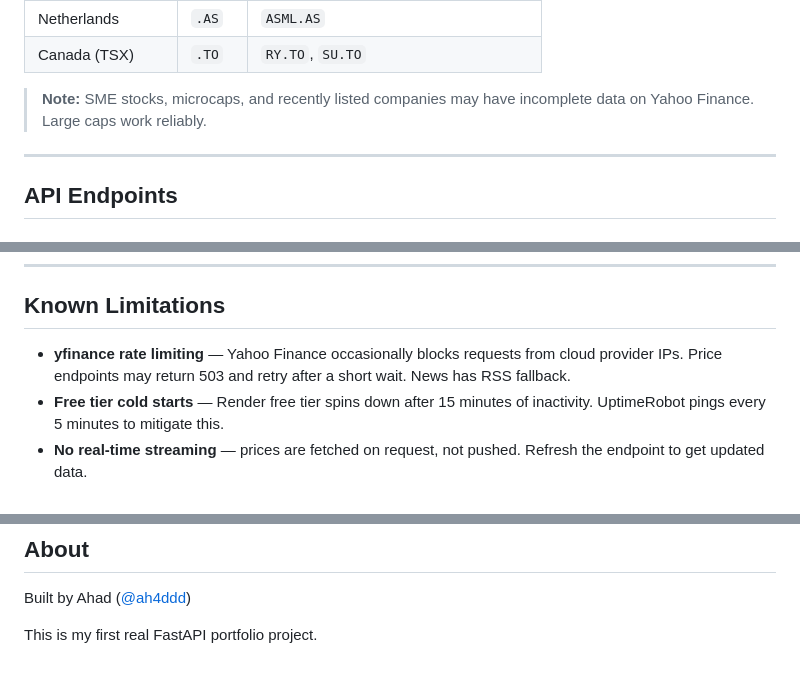
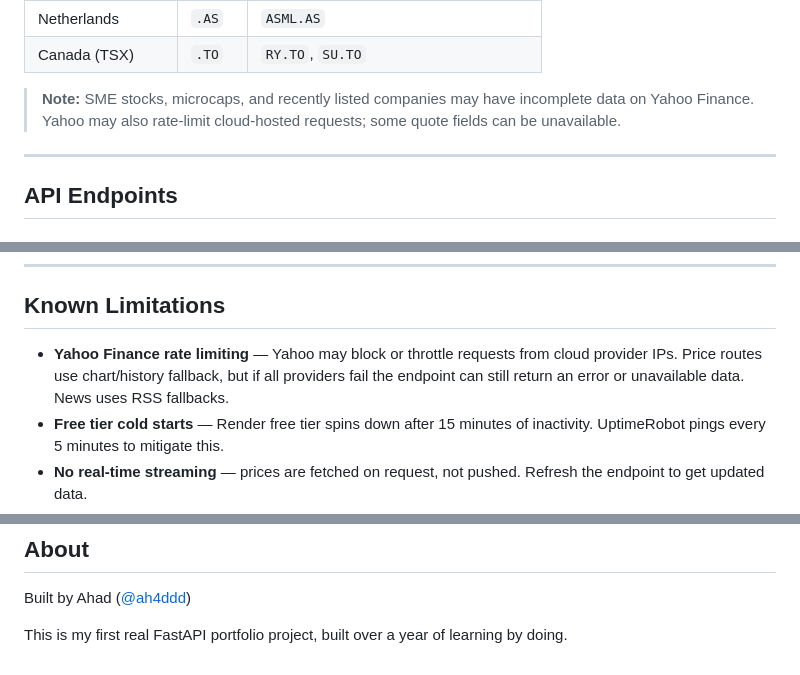
Before and after one commit to ah4ddd/first-order, a Markdown page: README.md, 3 parts joined by grey strips. Drawn GitHub-style.

```diff
--- a/README.md
+++ b/README.md
@@ -61,7 +63,7 @@ Yahoo Finance uses exchange suffixes. Here's what to use per market:
 | Netherlands | `.AS` | `ASML.AS` |
 | Canada (TSX) | `.TO` | `RY.TO`, `SU.TO` |
 
-> **Note:** SME stocks, microcaps, and recently listed companies may have incomplete data on Yahoo Finance. Large caps work reliably.
+> **Note:** SME stocks, microcaps, and recently listed companies may have incomplete data on Yahoo Finance. Yahoo may also rate-limit cloud-hosted requests; some quote fields can be unavailable.
 
 ---
 
@@ -226,7 +234,7 @@ first-order/
 
 ## Known Limitations
 
-- **yfinance rate limiting** — Yahoo Finance occasionally blocks requests from cloud provider IPs. Price endpoints may return 503 and retry after a short wait. News has RSS fallback.
+- **Yahoo Finance rate limiting** — Yahoo may block or throttle requests from cloud provider IPs. Price routes use chart/history fallback, but if all providers fail the endpoint can still return an error or unavailable data. News uses RSS fallbacks.
 - **Free tier cold starts** — Render free tier spins down after 15 minutes of inactivity. UptimeRobot pings every 5 minutes to mitigate this.
 - **No real-time streaming** — prices are fetched on request, not pushed. Refresh the endpoint to get updated data.
 - **Indian SME stocks** — small/micro caps and recently listed companies may have incomplete metadata on Yahoo Finance.
@@ -246,4 +254,4 @@ first-order/
 
 Built by Ahad ([@ah4ddd](https://github.com/ah4ddd))
 
-This is my first real FastAPI portfolio project.
+This is my first real FastAPI portfolio project, built over a year of learning by doing.
```
Also changed, not shown: other parts of README.md (+21 -13 lines), README.es-ES.md (+24 -16 lines).
